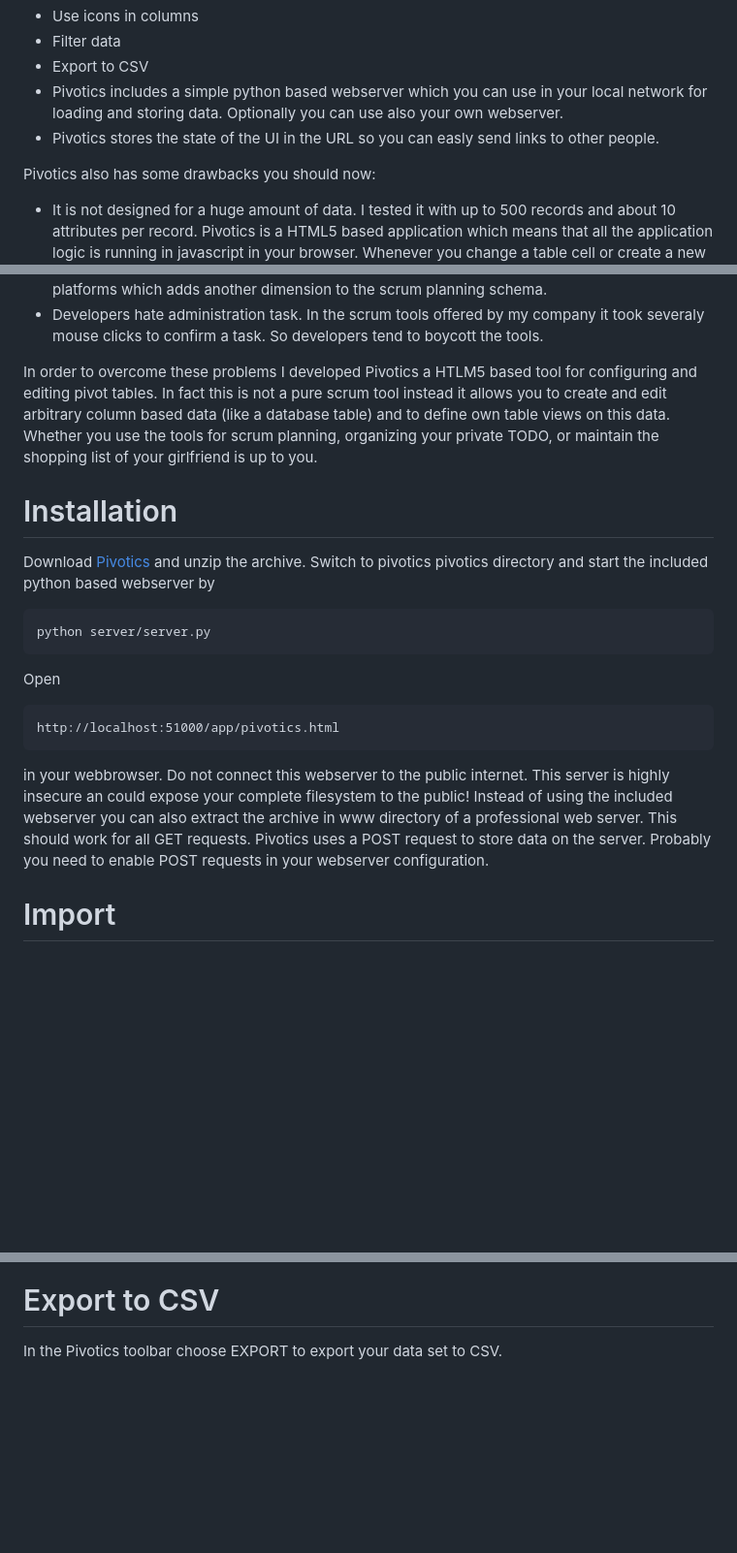
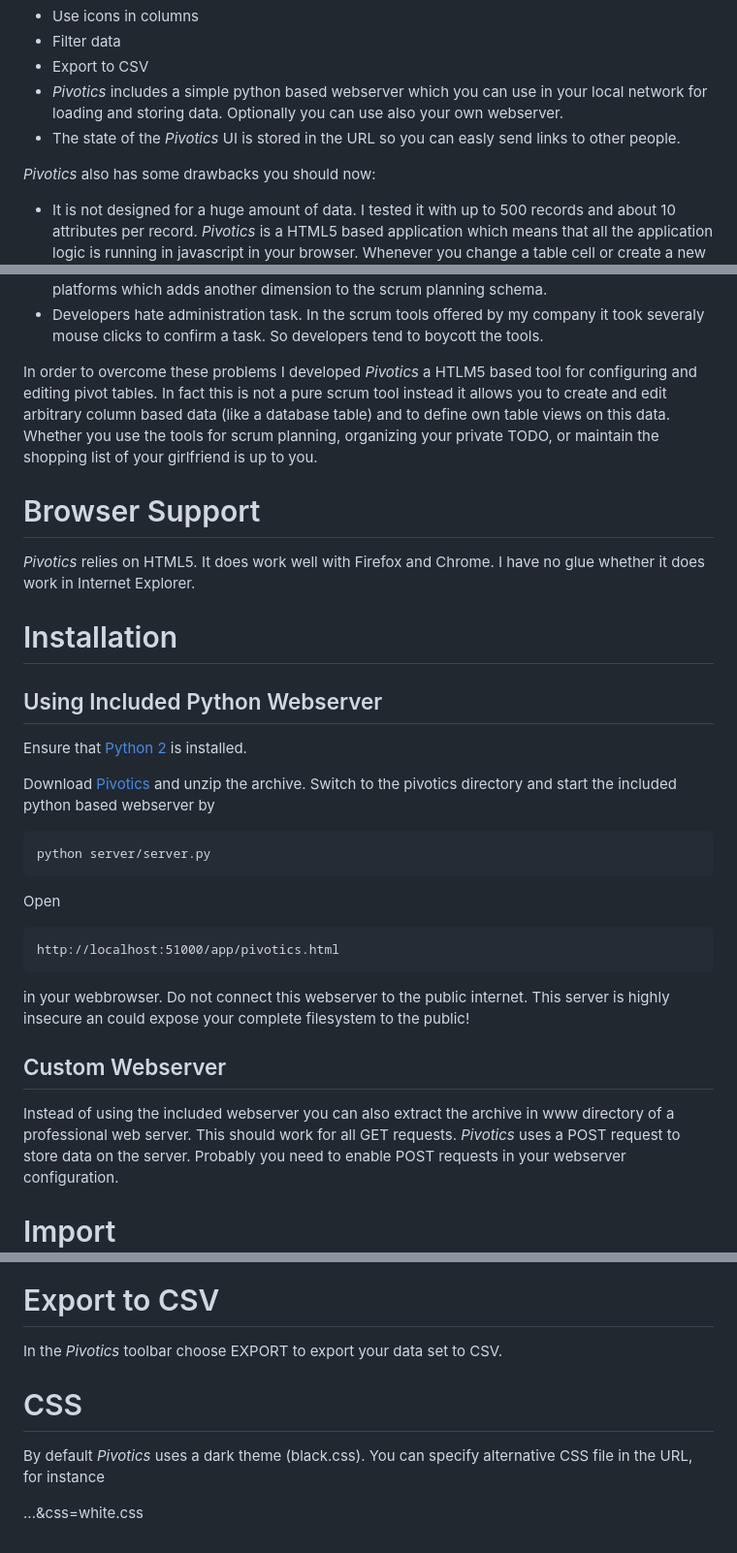
Before and after one commit to os69/pivotics, a Markdown page: README.md, 3 parts joined by grey strips. Shown: that part at 97% size. Drawn GitHub-style; blank space fills up the shorter version.

```diff
--- a/README.md
+++ b/README.md
@@ -15,11 +35,11 @@ Pivotics is a HTML5 based pivot table editor. It allows you to
  * Use icons in columns
  * Filter data
 * Export to CSV
-* Pivotics includes a simple python based webserver which you can use in your local network for loading and storing data. Optionally you can use also your own webserver.
-* Pivotics stores the state of the UI in the URL so you can easly send links to other people.
+* *Pivotics* includes a simple python based webserver which you can use in your local network for loading and storing data. Optionally you can use also your own webserver.
+* The state of the *Pivotics* UI is stored in the URL so you can easly send links to other people.
 
-Pivotics also has some drawbacks you should now:
+*Pivotics* also has some drawbacks you should now:
 
 * It is not designed for a huge amount of data. I tested it with up to 500 records and about 10 attributes per record.
-Pivotics is a HTML5 based application which means that all the application logic is running in javascript in your browser.
+*Pivotics* is a HTML5 based application which means that all the application logic is running in javascript in your browser.
 Whenever you change a table cell or create a new record there is a full table rendering roundtrip. Actually for my 500 records database
@@ -43,15 +68,25 @@ schema.
 * Developers hate administration task. In the scrum tools offered by my company it took severaly mouse clicks to confirm a task.
 So developers tend to boycott the tools.
 
-In order to overcome these problems I developed Pivotics a HTLM5 based tool for configuring and editing pivot tables.
+In order to overcome these problems I developed *Pivotics* a HTLM5 based tool for configuring and editing pivot tables.
 In fact this is not a pure scrum tool instead it allows you to create and edit arbitrary column based data (like a database table) and
 to define own table views on this data.
 Whether you use the tools for scrum planning, organizing your private TODO, or maintain the shopping list of your girlfriend is up to you.
 
+<a name="browsersupport"></a>
+# Browser Support
+
+*Pivotics* relies on HTML5. It does work well with Firefox and Chrome. I have no glue whether it does work in Internet Explorer.
+
+<a name="installation"></a>
 # Installation
 
-Download <a href="https://github.com/os69/pivotics/archive/master.zip">Pivotics</a> and unzip the archive. Switch to pivotics
-pivotics directory and start the included python based webserver by
+## Using Included Python Webserver
+
+Ensure that [Python 2](http://www.python.org/) is installed.
+
+Download <a href="https://github.com/os69/pivotics/archive/master.zip">Pivotics</a> and unzip the archive. Switch to
+the pivotics directory and start the included python based webserver by
 
     python server/server.py
 
@@ -61,7 +96,9 @@ Open
 
 in your webbrowser. Do not connect this webserver to the public internet.
 This server is highly insecure an could expose your complete filesystem to the public!
+
+## Custom Webserver
 Instead of using the included webserver you can also extract the archive in www directory of a professional
-web server. This should work for all GET requests. Pivotics uses a POST request to store data on the server. Probably you need
+web server. This should work for all GET requests. *Pivotics* uses a POST request to store data on the server. Probably you need
 to enable  POST requests in your webserver configuration.
 
@@ -175,2 +227,8 @@ need to use your own mechanism for ensuring data consistency (maybe by a PHP req
 # Export to CSV
-In the Pivotics toolbar choose EXPORT to export your data set to CSV.
+In the *Pivotics* toolbar choose EXPORT to export your data set to CSV.
+
+<a name="css"></a>
+# CSS
+By default *Pivotics* uses a dark theme (black.css). You can specify alternative CSS file in the URL, for instance
+
+   ...&css=white.css
```
Also changed, not shown: other parts of README.md (+56 -16 lines), doc/pivotinpivot.jpg (added), 1 other file.
